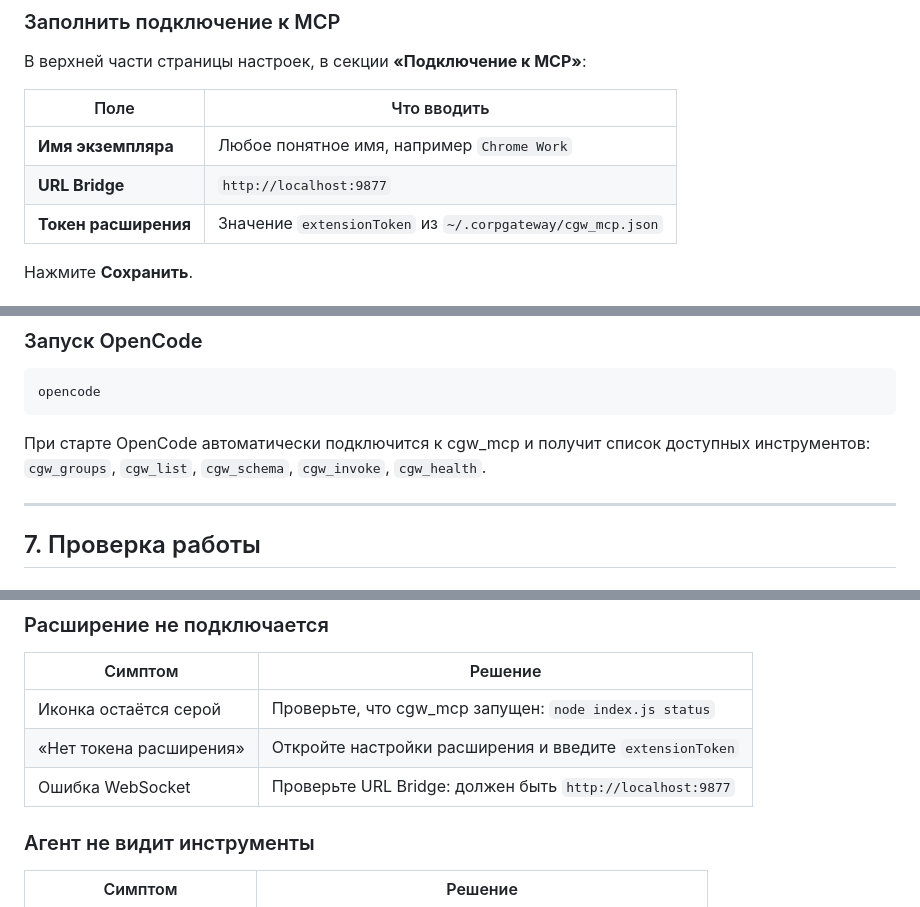
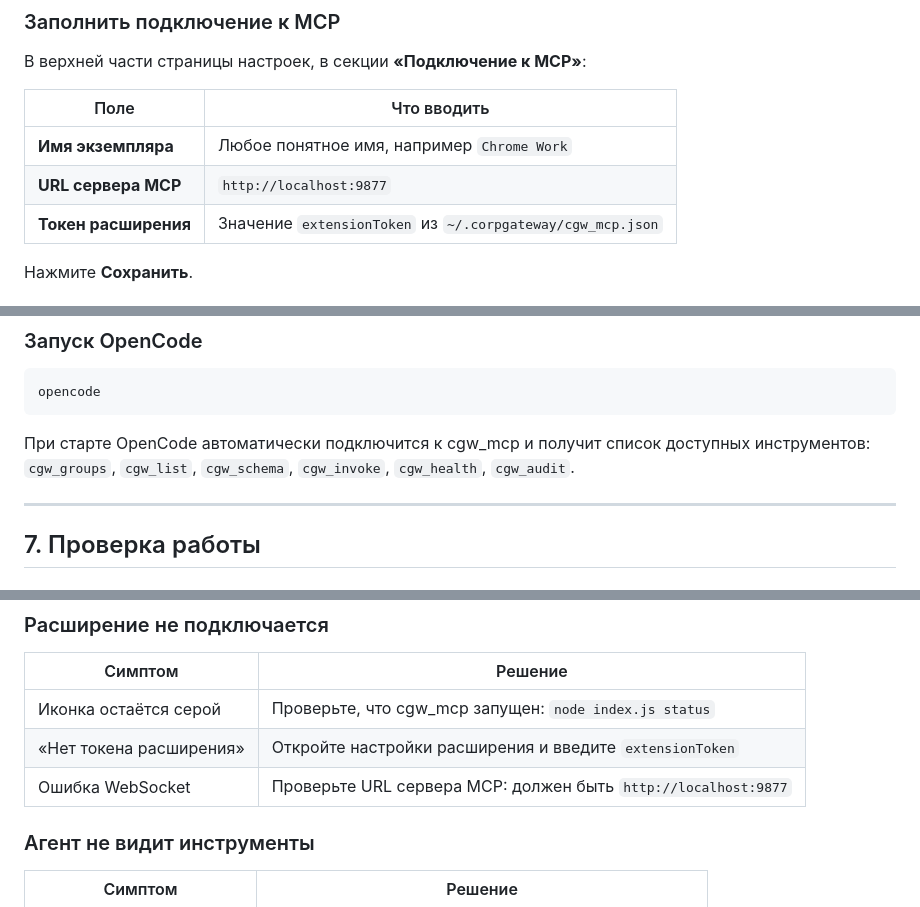
Before and after one commit to ivsergeev/cgw, a Markdown page: SETUP.md, 3 parts joined by grey strips. GitHub-like rendering.

````diff
--- a/SETUP.md
+++ b/SETUP.md
@@ -180,7 +180,7 @@ node index.js restart   # перезапустить
 | Поле | Что вводить |
 |------|------------|
 | **Имя экземпляра** | Любое понятное имя, например `Chrome Work` |
-| **URL Bridge** | `http://localhost:9877` |
+| **URL сервера MCP** | `http://localhost:9877` |
 | **Токен расширения** | Значение `extensionToken` из `~/.corpgateway/cgw_mcp.json` |
 
 Нажмите **Сохранить**.
@@ -277,7 +277,7 @@ node index.js restart   # перезапустить
 opencode
 ```
 
-При старте OpenCode автоматически подключится к cgw_mcp и получит список доступных инструментов: `cgw_groups`, `cgw_list`, `cgw_schema`, `cgw_invoke`, `cgw_health`.
+При старте OpenCode автоматически подключится к cgw_mcp и получит список доступных инструментов: `cgw_groups`, `cgw_list`, `cgw_schema`, `cgw_invoke`, `cgw_health`, `cgw_audit`.
 
 ---
 
@@ -327,7 +327,7 @@ curl -H "Authorization: Bearer <TOKEN>" http://localhost:9877/health
 |---------|---------|
 | Иконка остаётся серой | Проверьте, что cgw_mcp запущен: `node index.js status` |
 | «Нет токена расширения» | Откройте настройки расширения и введите `extensionToken` |
-| Ошибка WebSocket | Проверьте URL Bridge: должен быть `http://localhost:9877` |
+| Ошибка WebSocket | Проверьте URL сервера MCP: должен быть `http://localhost:9877` |
 
 ### Агент не видит инструменты
 
````
Also changed, not shown: README.md (+26 -9 lines).
